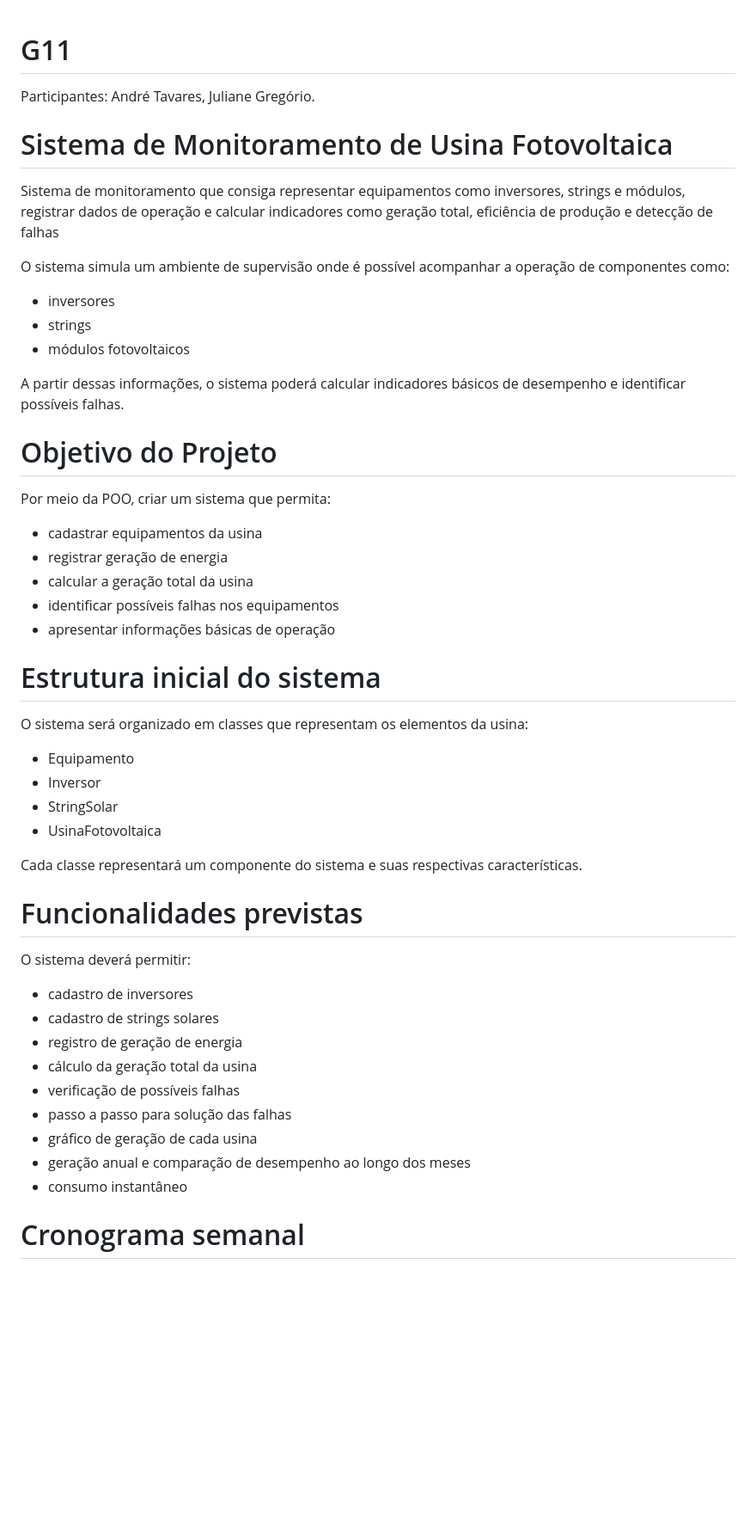
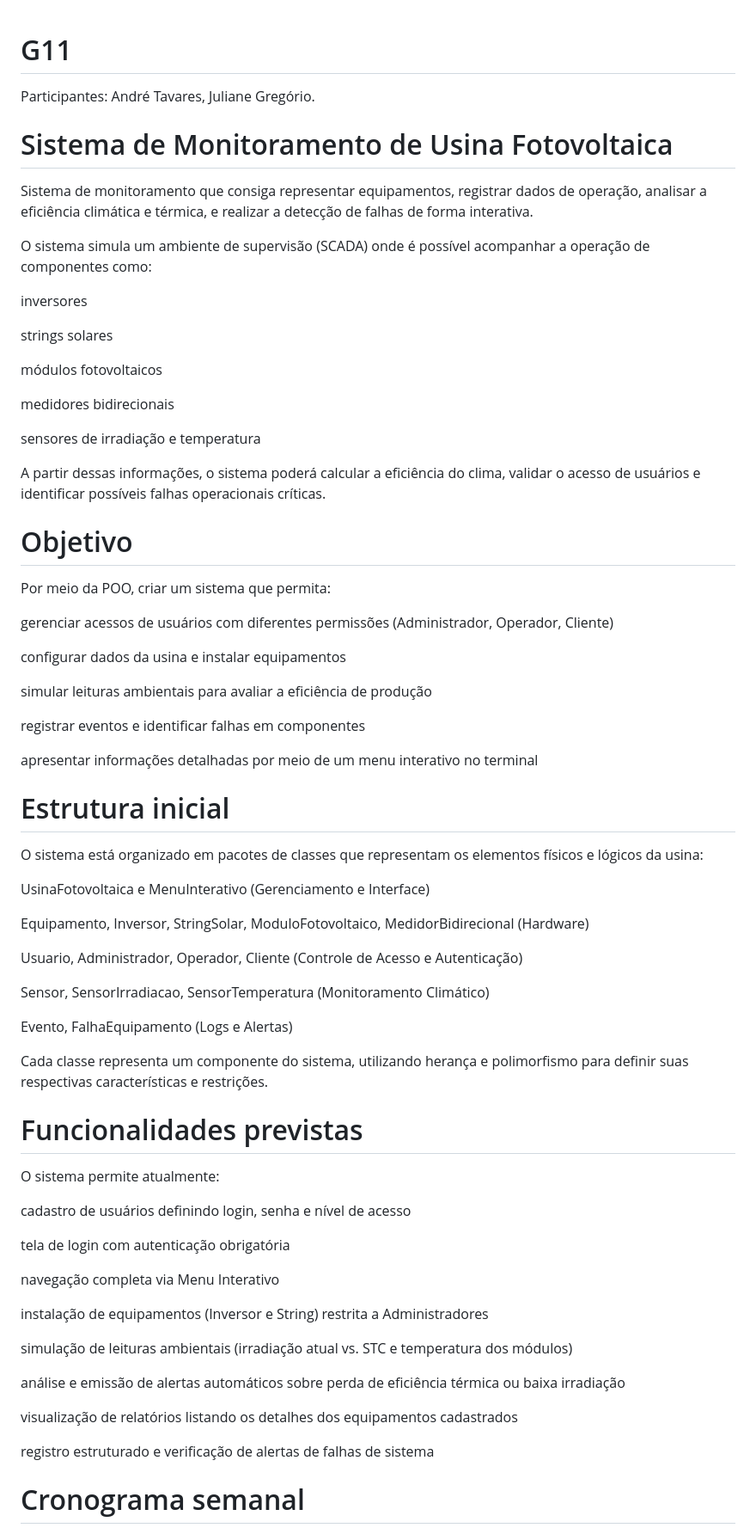
Before and after one commit to poo-ee-2026-1/G11, a Markdown page: README.md, the part around the change. Shown at 86% size. Rendered like a GitHub page; blank space fills up the shorter version.

Commit message:
Update README.md
Updated the README to enhance project details and functionalities.

```diff
--- a/README.md
+++ b/README.md
@@ -1,50 +1,69 @@
 # G11
-
 Participantes: André Tavares, Juliane Gregório.
 
 # Sistema de Monitoramento de Usina Fotovoltaica
+Sistema de monitoramento que consiga representar equipamentos, registrar dados de operação, analisar a eficiência climática e térmica, e realizar a detecção de falhas de forma interativa.
 
-Sistema de monitoramento que consiga representar equipamentos como inversores, strings e módulos, registrar dados de operação e calcular indicadores como geração total, eficiência de produção e detecção de falhas
+O sistema simula um ambiente de supervisão (SCADA) onde é possível acompanhar a operação de componentes como:
 
-O sistema simula um ambiente de supervisão onde é possível acompanhar a operação de componentes como:
-- inversores
-- strings
-- módulos fotovoltaicos
+inversores
 
-A partir dessas informações, o sistema poderá calcular indicadores básicos de desempenho e identificar possíveis falhas.
+strings solares
 
-# Objetivo do Projeto
+módulos fotovoltaicos
 
+medidores bidirecionais
+
+sensores de irradiação e temperatura
+
+A partir dessas informações, o sistema poderá calcular a eficiência do clima, validar o acesso de usuários e identificar possíveis falhas operacionais críticas.
+
+# Objetivo
 Por meio da POO, criar um sistema que permita:
-- cadastrar equipamentos da usina
-- registrar geração de energia
-- calcular a geração total da usina
-- identificar possíveis falhas nos equipamentos
-- apresentar informações básicas de operação
 
-# Estrutura inicial do sistema
+gerenciar acessos de usuários com diferentes permissões (Administrador, Operador, Cliente)
 
-O sistema será organizado em classes que representam os elementos da usina:
-- Equipamento
-- Inversor
-- StringSolar
-- UsinaFotovoltaica
+configurar dados da usina e instalar equipamentos
 
-Cada classe representará um componente do sistema e suas respectivas características.
+simular leituras ambientais para avaliar a eficiência de produção
+
+registrar eventos e identificar falhas em componentes
+
+apresentar informações detalhadas por meio de um menu interativo no terminal
+
+# Estrutura inicial
+O sistema está organizado em pacotes de classes que representam os elementos físicos e lógicos da usina:
+
+UsinaFotovoltaica e MenuInterativo (Gerenciamento e Interface)
+
+Equipamento, Inversor, StringSolar, ModuloFotovoltaico, MedidorBidirecional (Hardware)
+
+Usuario, Administrador, Operador, Cliente (Controle de Acesso e Autenticação)
+
+Sensor, SensorIrradiacao, SensorTemperatura (Monitoramento Climático)
+
+Evento, FalhaEquipamento (Logs e Alertas)
+
+Cada classe representa um componente do sistema, utilizando herança e polimorfismo para definir suas respectivas características e restrições.
 
 # Funcionalidades previstas
+O sistema permite atualmente:
 
-O sistema deverá permitir:
+cadastro de usuários definindo login, senha e nível de acesso
 
-- cadastro de inversores
-- cadastro de strings solares
-- registro de geração de energia
-- cálculo da geração total da usina
-- verificação de possíveis falhas
-- passo a passo para solução das falhas
-- gráfico de geração de cada usina
-- geração anual e comparação de desempenho ao longo dos meses
-- consumo instantâneo
+tela de login com autenticação obrigatória
+
+navegação completa via Menu Interativo
+
+instalação de equipamentos (Inversor e String) restrita a Administradores
+
+simulação de leituras ambientais (irradiação atual vs. STC e temperatura dos módulos)
+
+análise e emissão de alertas automáticos sobre perda de eficiência térmica ou baixa irradiação
+
+visualização de relatórios listando os detalhes dos equipamentos cadastrados
+
+registro estruturado e verificação de alertas de falhas de sistema
 
 # Cronograma semanal
 
```
